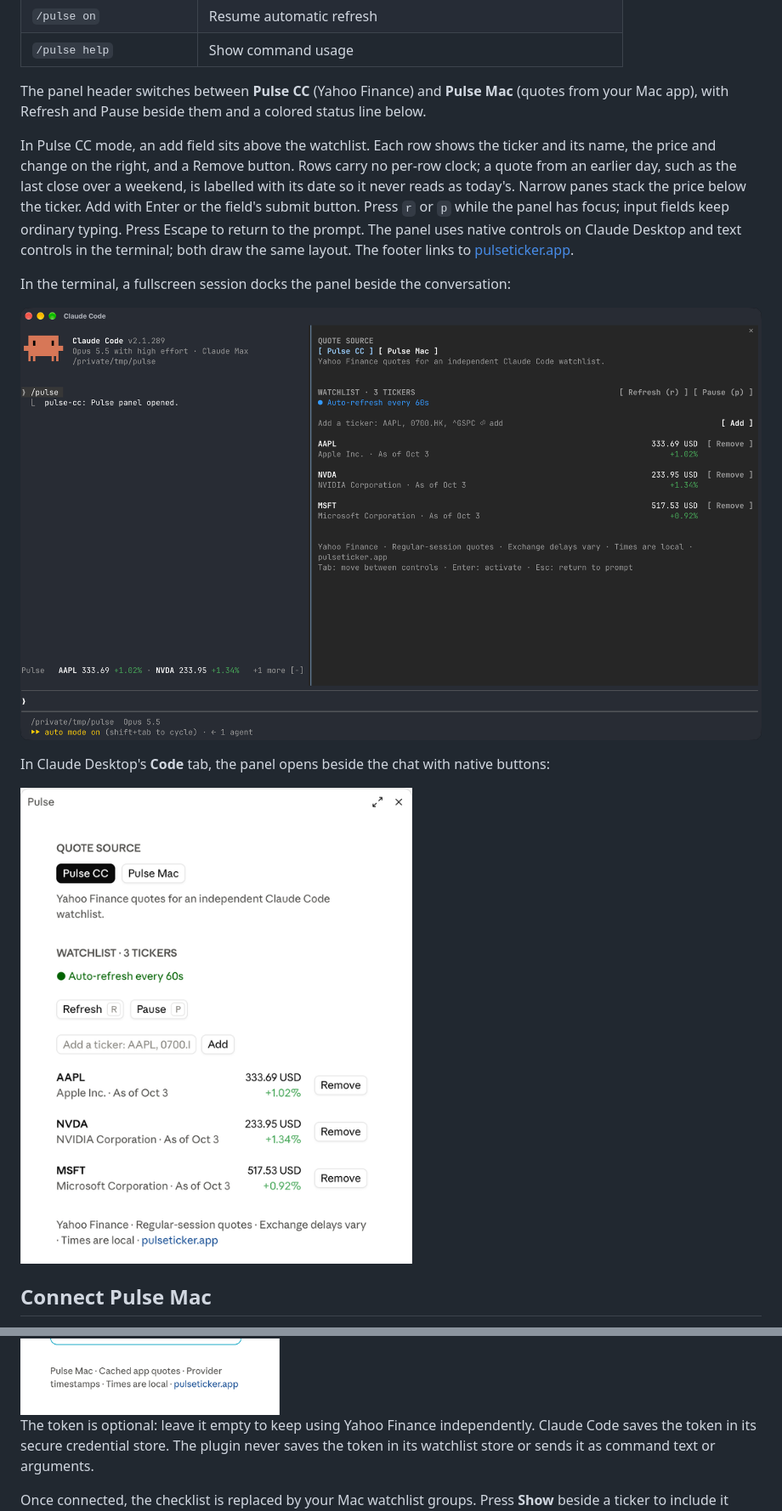
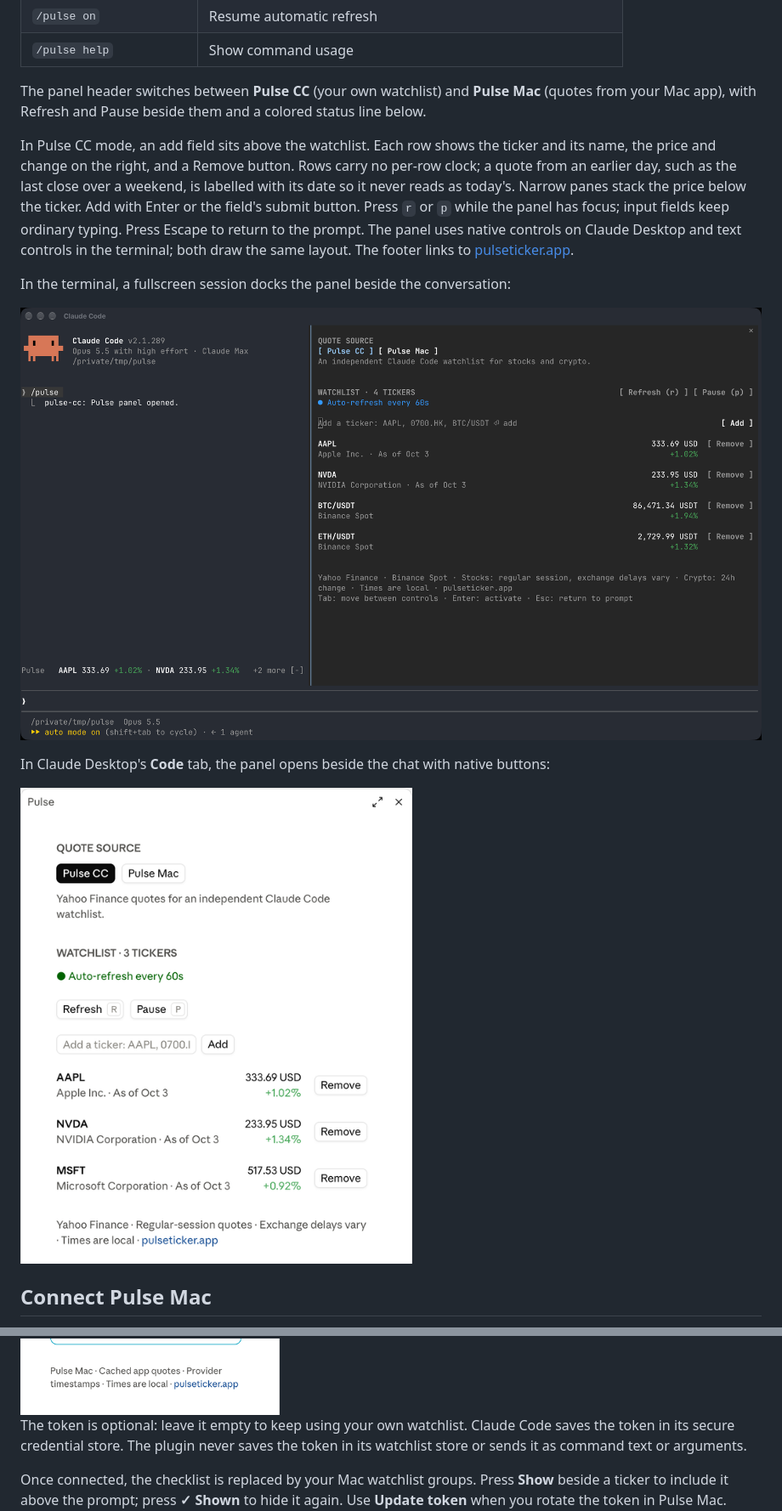
Before and after one commit to fatwang2/Pulse, a Markdown page: plugins/claude-code/README.md, 2 parts joined by grey strips. Shown at 85% size. Drawn GitHub-style; pictures changed too: assets/readme/pulse-cc-terminal-panel.png.

```diff
--- a/plugins/claude-code/README.md
+++ b/plugins/claude-code/README.md
@@ -56,7 +61,7 @@ Restart Claude Code or run `/reload-plugins` to apply the update.
 | `/pulse on` | Resume automatic refresh |
 | `/pulse help` | Show command usage |
 
-The panel header switches between **Pulse CC** (Yahoo Finance) and **Pulse Mac**
+The panel header switches between **Pulse CC** (your own watchlist) and **Pulse Mac**
 (quotes from your Mac app), with Refresh and Pause beside them and a colored
 status line below.
 
@@ -101,7 +106,7 @@ token as you type.
 
 <img src="../../assets/readme/pulse-cc-desktop-setup.png" width="360" alt="Pulse CC first-connection card in Claude Desktop with a token field and Save button">
 
-The token is optional: leave it empty to keep using Yahoo Finance independently.
+The token is optional: leave it empty to keep using your own watchlist.
 Claude Code saves the token in its secure credential store. The plugin never
 saves the token in its watchlist store or sends it as command text or arguments.
 
```
Also changed, not shown: other parts of plugins/claude-code/README.md (+39 -17 lines), README.md (+8 -7 lines), plugins/claude-code/AGENTS.md (+2 -0 lines), assets/readme/pulse-claude-code.png, 7 other files.
